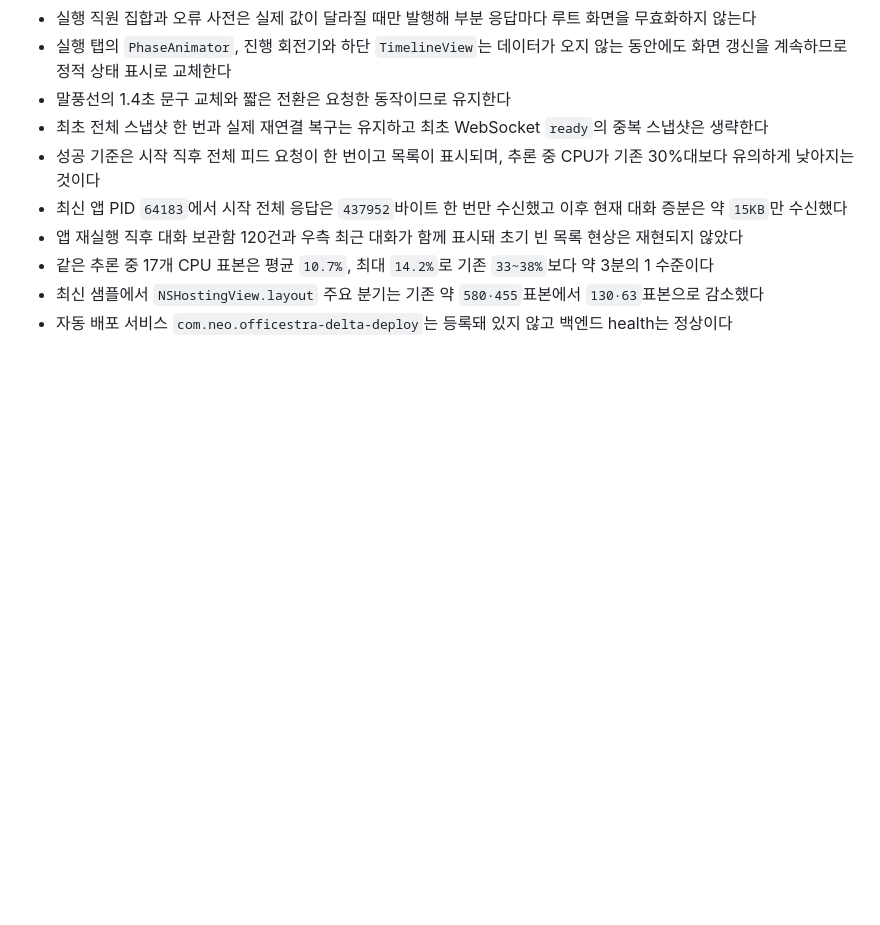
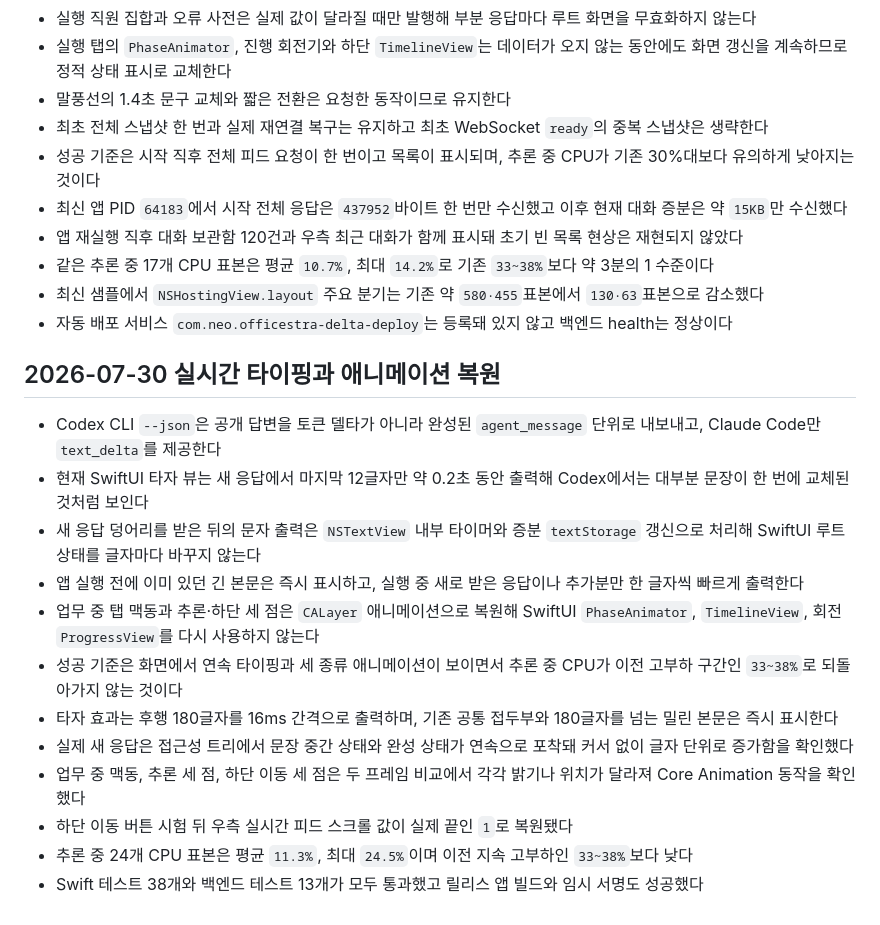
Before and after one commit to neosp8888-design/office, a Markdown page: context-notes.md, the part around the change. GitHub-like rendering; blank space fills up the shorter version.

```diff
--- a/context-notes.md
+++ b/context-notes.md
@@ -307,3 +307,18 @@
 - 같은 추론 중 17개 CPU 표본은 평균 `10.7%`, 최대 `14.2%`로 기존 `33~38%`보다 약 3분의 1 수준이다
 - 최신 샘플에서 `NSHostingView.layout` 주요 분기는 기존 약 `580·455`표본에서 `130·63`표본으로 감소했다
 - 자동 배포 서비스 `com.neo.officestra-delta-deploy`는 등록돼 있지 않고 백엔드 health는 정상이다
+
+## 2026-07-30 실시간 타이핑과 애니메이션 복원
+
+- Codex CLI `--json`은 공개 답변을 토큰 델타가 아니라 완성된 `agent_message` 단위로 내보내고, Claude Code만 `text_delta`를 제공한다
+- 현재 SwiftUI 타자 뷰는 새 응답에서 마지막 12글자만 약 0.2초 동안 출력해 Codex에서는 대부분 문장이 한 번에 교체된 것처럼 보인다
+- 새 응답 덩어리를 받은 뒤의 문자 출력은 `NSTextView` 내부 타이머와 증분 `textStorage` 갱신으로 처리해 SwiftUI 루트 상태를 글자마다 바꾸지 않는다
+- 앱 실행 전에 이미 있던 긴 본문은 즉시 표시하고, 실행 중 새로 받은 응답이나 추가분만 한 글자씩 빠르게 출력한다
+- 업무 중 탭 맥동과 추론·하단 세 점은 `CALayer` 애니메이션으로 복원해 SwiftUI `PhaseAnimator`, `TimelineView`, 회전 `ProgressView`를 다시 사용하지 않는다
+- 성공 기준은 화면에서 연속 타이핑과 세 종류 애니메이션이 보이면서 추론 중 CPU가 이전 고부하 구간인 `33~38%`로 되돌아가지 않는 것이다
+- 타자 효과는 후행 180글자를 16ms 간격으로 출력하며, 기존 공통 접두부와 180글자를 넘는 밀린 본문은 즉시 표시한다
+- 실제 새 응답은 접근성 트리에서 문장 중간 상태와 완성 상태가 연속으로 포착돼 커서 없이 글자 단위로 증가함을 확인했다
+- 업무 중 맥동, 추론 세 점, 하단 이동 세 점은 두 프레임 비교에서 각각 밝기나 위치가 달라져 Core Animation 동작을 확인했다
+- 하단 이동 버튼 시험 뒤 우측 실시간 피드 스크롤 값이 실제 끝인 `1`로 복원됐다
+- 추론 중 24개 CPU 표본은 평균 `11.3%`, 최대 `24.5%`이며 이전 지속 고부하인 `33~38%`보다 낮다
+- Swift 테스트 38개와 백엔드 테스트 13개가 모두 통과했고 릴리스 앱 빌드와 임시 서명도 성공했다
```
Also changed, not shown: checklist.md (+13 -0 lines).
